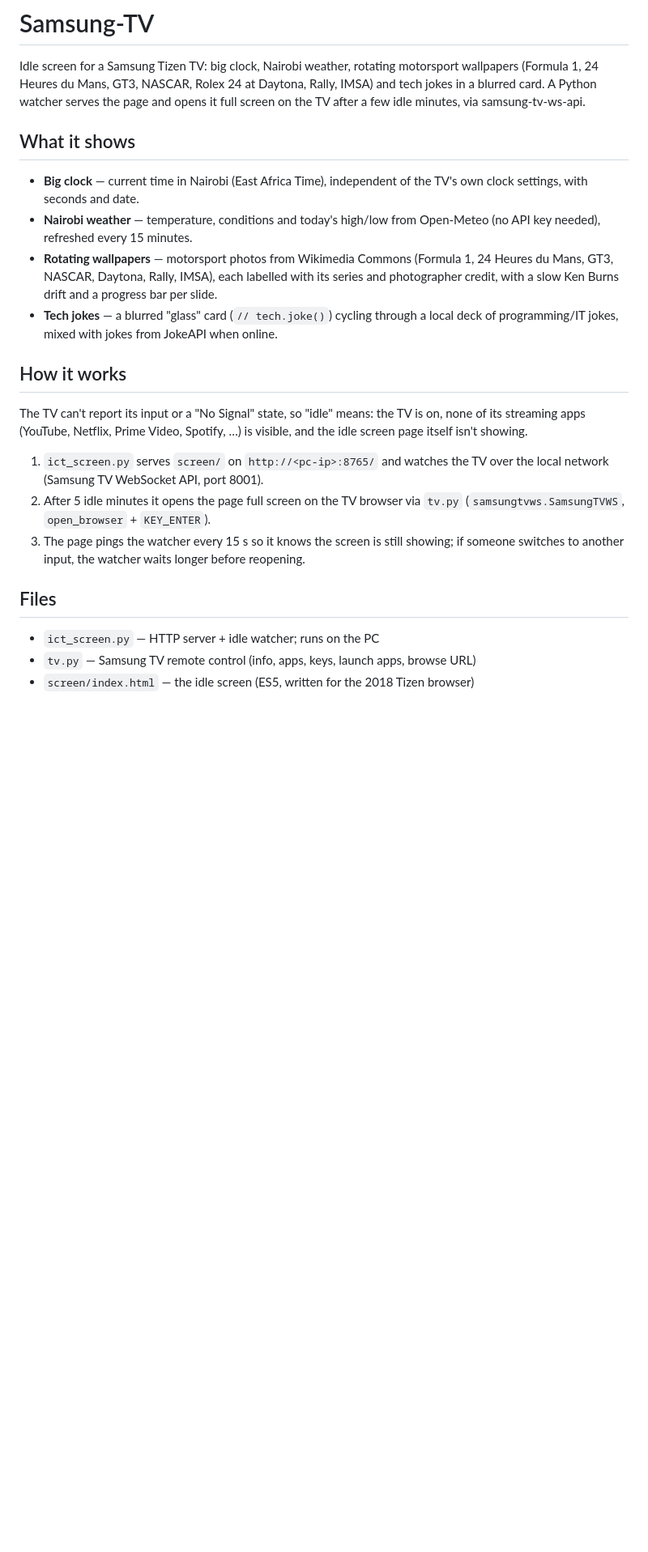
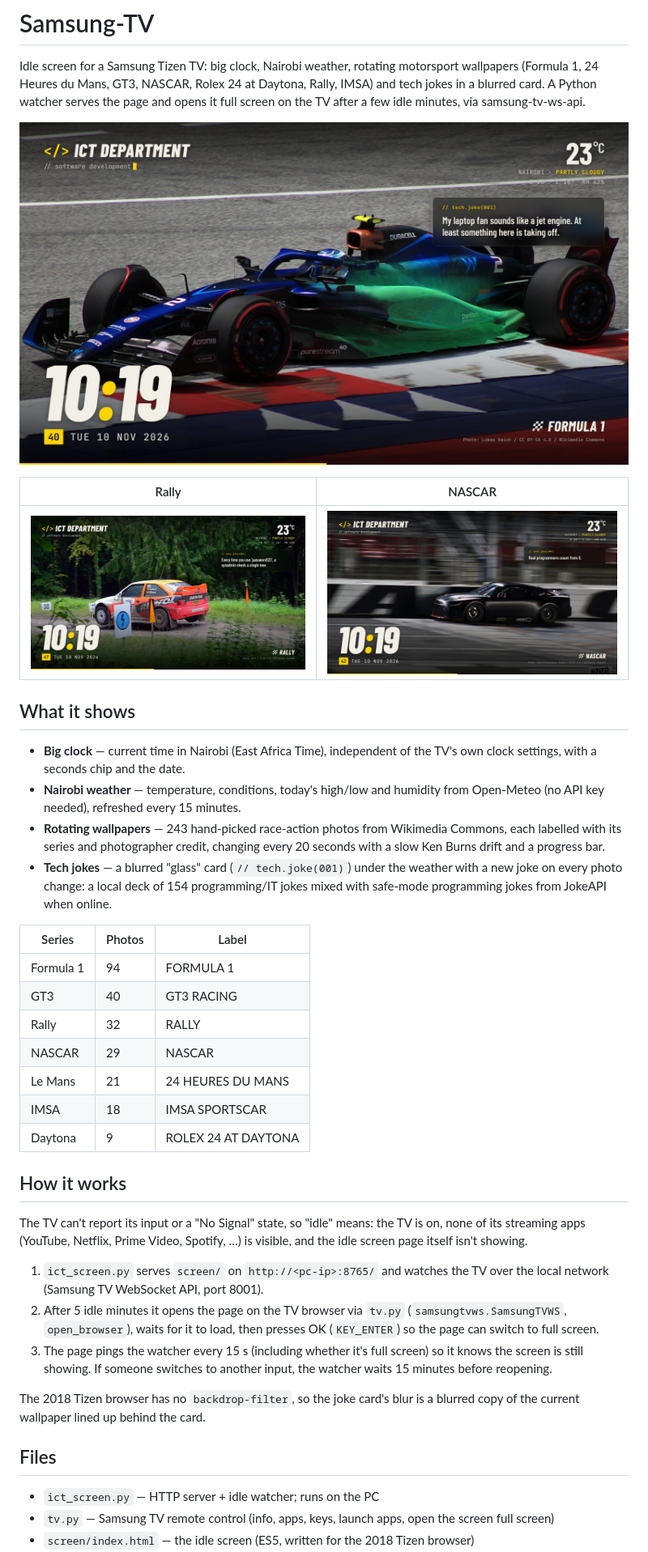
Before and after one commit to Brian-Kareithi/Samsung-TV, a Markdown page: README.md, the part around one of its changes. Shown at 81% size. Drawn GitHub-style; pictures changed too: docs/screenshots/formula1.jpg (added), docs/screenshots/nascar.jpg (added), docs/screenshots/rally.jpg (added); blank space fills up the shorter version.

Commit message:
expand documentation: screenshots, usage, startup, photo credits

```diff
--- a/README.md
+++ b/README.md
@@ -2,23 +2,41 @@
 
 Idle screen for a Samsung Tizen TV: big clock, Nairobi weather, rotating motorsport wallpapers (Formula 1, 24 Heures du Mans, GT3, NASCAR, Rolex 24 at Daytona, Rally, IMSA) and tech jokes in a blurred card. A Python watcher serves the page and opens it full screen on the TV after a few idle minutes, via samsung-tv-ws-api.
 
+![Idle screen with a Formula 1 wallpaper](docs/screenshots/formula1.jpg)
+
+| Rally | NASCAR |
+|---|---|
+| ![Idle screen with a rally wallpaper](docs/screenshots/rally.jpg) | ![Idle screen with a NASCAR wallpaper](docs/screenshots/nascar.jpg) |
+
 ## What it shows
 
-* **Big clock** — current time in Nairobi (East Africa Time), independent of the TV's own clock settings, with seconds and date.
-* **Nairobi weather** — temperature, conditions and today's high/low from Open-Meteo (no API key needed), refreshed every 15 minutes.
-* **Rotating wallpapers** — motorsport photos from Wikimedia Commons (Formula 1, 24 Heures du Mans, GT3, NASCAR, Daytona, Rally, IMSA), each labelled with its series and photographer credit, with a slow Ken Burns drift and a progress bar per slide.
-* **Tech jokes** — a blurred "glass" card (`// tech.joke()`) cycling through a local deck of programming/IT jokes, mixed with jokes from JokeAPI when online.
+* **Big clock** — current time in Nairobi (East Africa Time), independent of the TV's own clock settings, with a seconds chip and the date.
+* **Nairobi weather** — temperature, conditions, today's high/low and humidity from Open-Meteo (no API key needed), refreshed every 15 minutes.
+* **Rotating wallpapers** — 243 hand-picked race-action photos from Wikimedia Commons, each labelled with its series and photographer credit, changing every 20 seconds with a slow Ken Burns drift and a progress bar.
+* **Tech jokes** — a blurred "glass" card (`// tech.joke(001)`) under the weather with a new joke on every photo change: a local deck of 154 programming/IT jokes mixed with safe-mode programming jokes from JokeAPI when online.
+
+| Series | Photos | Label |
+|---|---|---|
+| Formula 1 | 94 | FORMULA 1 |
+| GT3 | 40 | GT3 RACING |
+| Rally | 32 | RALLY |
+| NASCAR | 29 | NASCAR |
+| Le Mans | 21 | 24 HEURES DU MANS |
+| IMSA | 18 | IMSA SPORTSCAR |
+| Daytona | 9 | ROLEX 24 AT DAYTONA |
 
 ## How it works
 
 The TV can't report its input or a "No Signal" state, so "idle" means: the TV is on, none of its streaming apps (YouTube, Netflix, Prime Video, Spotify, …) is visible, and the idle screen page itself isn't showing.
 
 1. `ict_screen.py` serves `screen/` on `http://<pc-ip>:8765/` and watches the TV over the local network (Samsung TV WebSocket API, port 8001).
-2. After 5 idle minutes it opens the page full screen on the TV browser via `tv.py` (`samsungtvws.SamsungTVWS`, `open_browser` + `KEY_ENTER`).
-3. The page pings the watcher every 15 s so it knows the screen is still showing; if someone switches to another input, the watcher waits longer before reopening.
+2. After 5 idle minutes it opens the page on the TV browser via `tv.py` (`samsungtvws.SamsungTVWS`, `open_browser`), waits for it to load, then presses OK (`KEY_ENTER`) so the page can switch to full screen.
+3. The page pings the watcher every 15 s (including whether it's full screen) so it knows the screen is still showing. If someone switches to another input, the watcher waits 15 minutes before reopening.
+
+The 2018 Tizen browser has no `backdrop-filter`, so the joke card's blur is a blurred copy of the current wallpaper lined up behind the card.
 
 ## Files
 
 * `ict_screen.py` — HTTP server + idle watcher; runs on the PC
-* `tv.py` — Samsung TV remote control (info, apps, keys, launch apps, browse URL)
+* `tv.py` — Samsung TV remote control (info, apps, keys, launch apps, open the screen full screen)
 * `screen/index.html` — the idle screen (ES5, written for the 2018 Tizen browser)
```
Also changed, not shown: other parts of README.md (+37 -2 lines).
